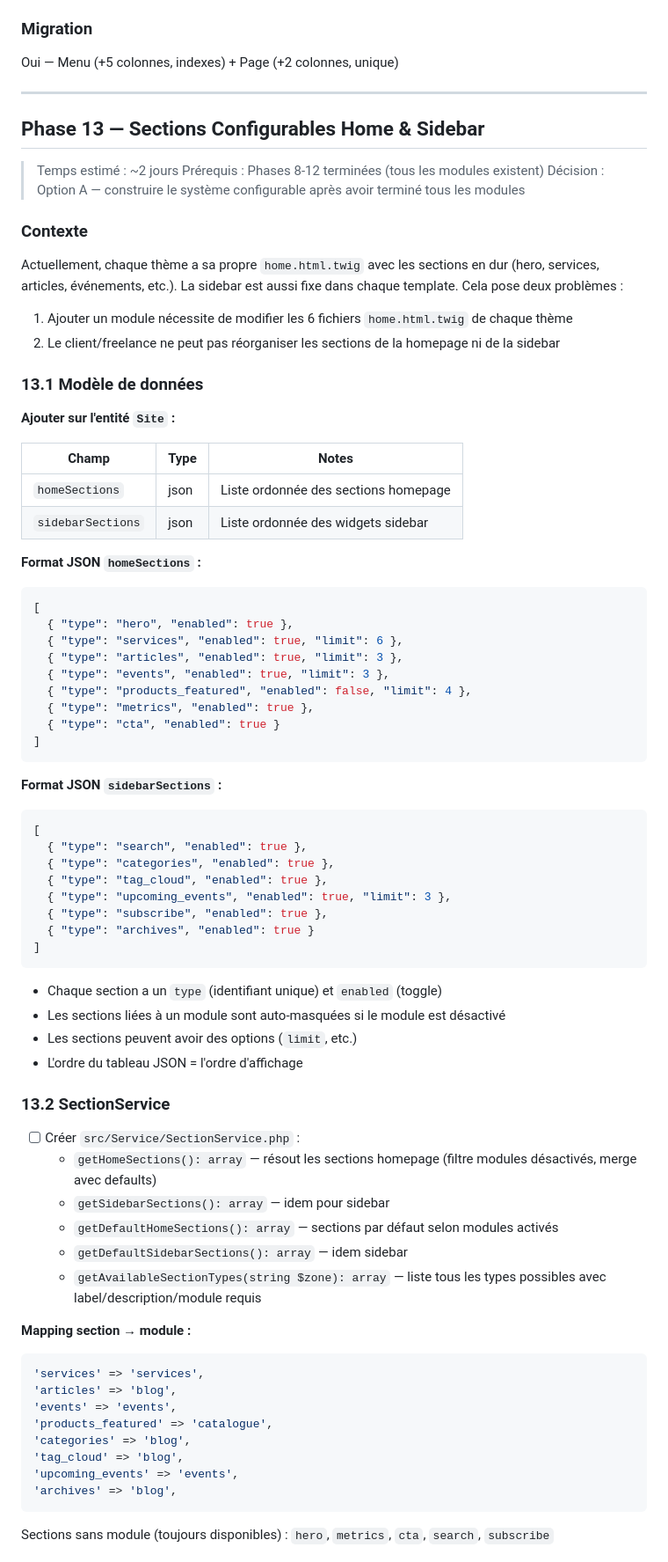
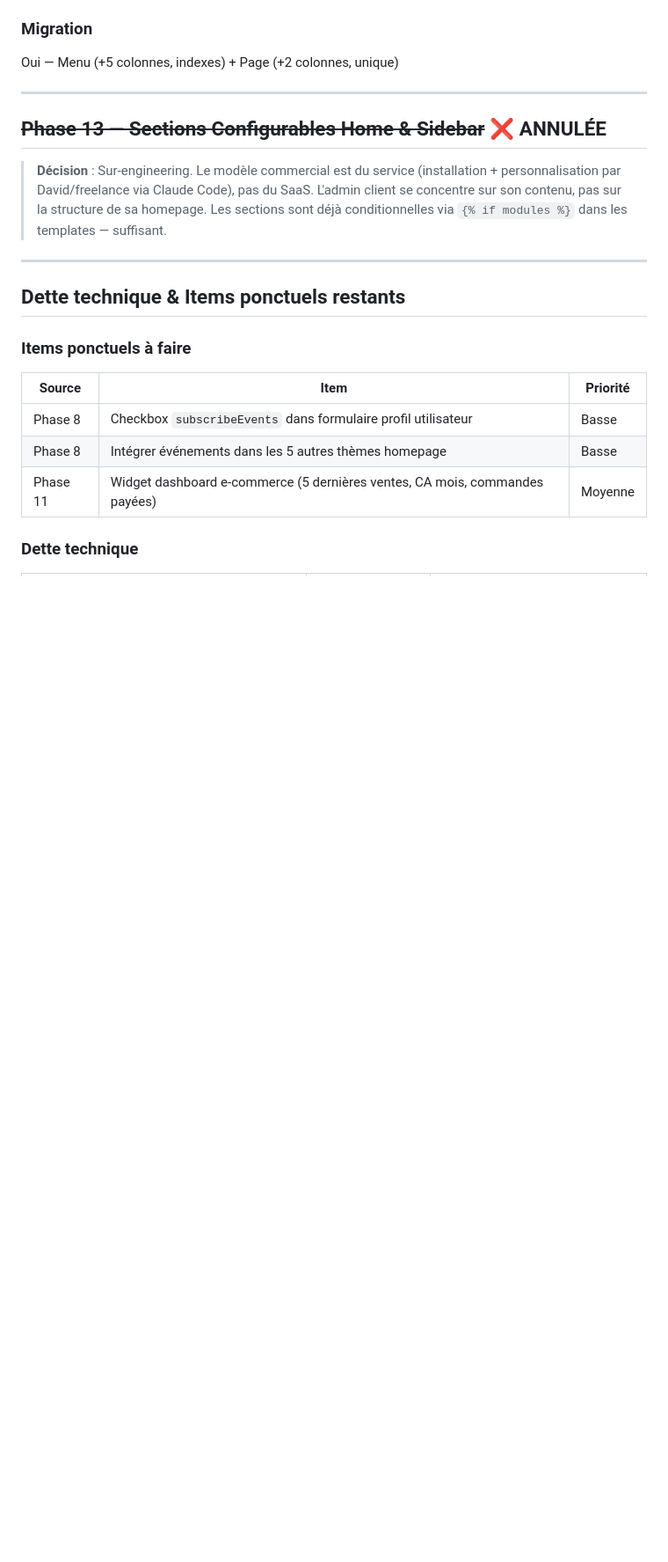
Before and after one commit to laigneletdavid/blog_web, a Markdown page: CLAUDE2.md, the part around one of its changes. Shown at 88% size. GitHub-like rendering; blank space fills up the shorter version.

Commit message:
Feat : edit Claude2

````diff
--- a/CLAUDE2.md
+++ b/CLAUDE2.md
@@ -852,77 +852,21 @@ Oui — Menu (+5 colonnes, indexes) + Page (+2 colonnes, unique)
 
 ---
 
-## Phase 13 — Sections Configurables Home & Sidebar
+## ~~Phase 13 — Sections Configurables Home & Sidebar~~ ❌ ANNULÉE
 
-> Temps estimé : ~2 jours
-> Prérequis : Phases 8-12 terminées (tous les modules existent)
-> Décision : Option A — construire le système configurable après avoir terminé tous les modules
+> **Décision** : Sur-engineering. Le modèle commercial est du service (installation + personnalisation par David/freelance via Claude Code), pas du SaaS. L'admin client se concentre sur son contenu, pas sur la structure de sa homepage. Les sections sont déjà conditionnelles via `{% if modules %}` dans les templates — suffisant.
 
-### Contexte
+---
 
-Actuellement, chaque thème a sa propre `home.html.twig` avec les sections en dur (hero, services, articles, événements, etc.). La sidebar est aussi fixe dans chaque template. Cela pose deux problèmes :
-1. Ajouter un module nécessite de modifier les 6 fichiers `home.html.twig` de chaque thème
-2. Le client/freelance ne peut pas réorganiser les sections de la homepage ni de la sidebar
+## Dette technique & Items ponctuels restants
 
-### 13.1 Modèle de données
+### Items ponctuels à faire
 
-**Ajouter sur l'entité `Site` :**
+| Source | Item | Priorité |
+|--------|------|----------|
+| Phase 8 | Checkbox `subscribeEvents` dans formulaire profil utilisateur | Basse |
+| Phase 8 | Intégrer événements dans les 5 autres thèmes homepage | Basse |
+| Phase 11 | Widget dashboard e-commerce (5 dernières ventes, CA mois, commandes payées) | Moyenne |
 
-| Champ | Type | Notes |
-|-------|------|-------|
-| `homeSections` | json | Liste ordonnée des sections homepage |
-| `sidebarSections` | json | Liste ordonnée des widgets sidebar |
+### Dette technique
 
-**Format JSON `homeSections` :**
-```json
-[
-  { "type": "hero", "enabled": true },
-  { "type": "services", "enabled": true, "limit": 6 },
-  { "type": "articles", "enabled": true, "limit": 3 },
-  { "type": "events", "enabled": true, "limit": 3 },
-  { "type": "products_featured", "enabled": false, "limit": 4 },
-  { "type": "metrics", "enabled": true },
-  { "type": "cta", "enabled": true }
-]
-```
-
-**Format JSON `sidebarSections` :**
-```json
-[
-  { "type": "search", "enabled": true },
-  { "type": "categories", "enabled": true },
-  { "type": "tag_cloud", "enabled": true },
-  { "type": "upcoming_events", "enabled": true, "limit": 3 },
-  { "type": "subscribe", "enabled": true },
-  { "type": "archives", "enabled": true }
-]
-```
-
-- Chaque section a un `type` (identifiant unique) et `enabled` (toggle)
-- Les sections liées à un module sont auto-masquées si le module est désactivé
-- Les sections peuvent avoir des options (`limit`, etc.)
-- L'ordre du tableau JSON = l'ordre d'affichage
-
-### 13.2 SectionService
-
-- [ ] Créer `src/Service/SectionService.php` :
-  - `getHomeSections(): array` — résout les sections homepage (filtre modules désactivés, merge avec defaults)
-  - `getSidebarSections(): array` — idem pour sidebar
-  - `getDefaultHomeSections(): array` — sections par défaut selon modules activés
-  - `getDefaultSidebarSections(): array` — idem sidebar
-  - `getAvailableSectionTypes(string $zone): array` — liste tous les types possibles avec label/description/module requis
-
-**Mapping section → module :**
-```php
-'services' => 'services',
-'articles' => 'blog',
-'events' => 'events',
-'products_featured' => 'catalogue',
-'categories' => 'blog',
-'tag_cloud' => 'blog',
-'upcoming_events' => 'events',
-'archives' => 'blog',
-```
-
-Sections sans module (toujours disponibles) : `hero`, `metrics`, `cta`, `search`, `subscribe`
-
````
Also changed, not shown: other parts of CLAUDE2.md (+7 -70 lines).
